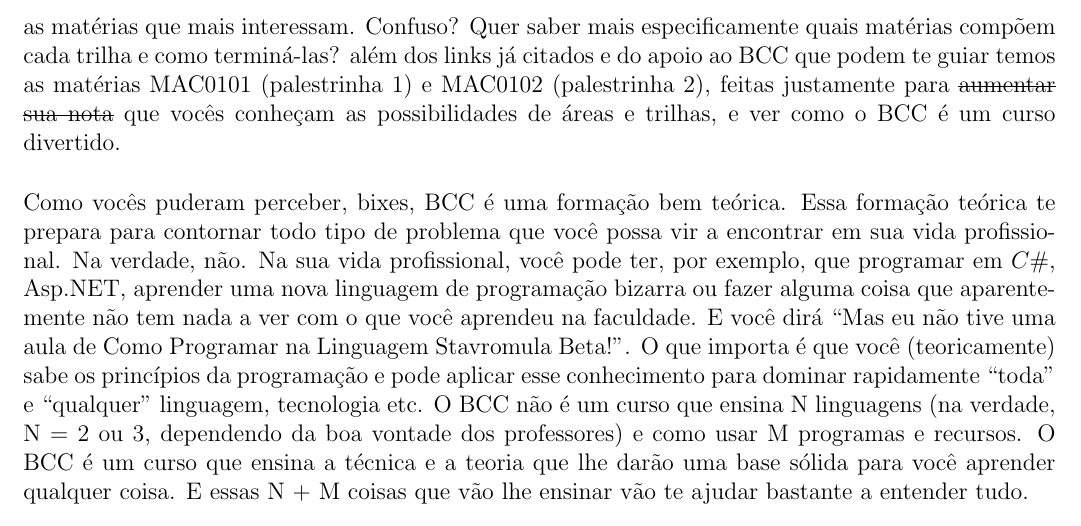
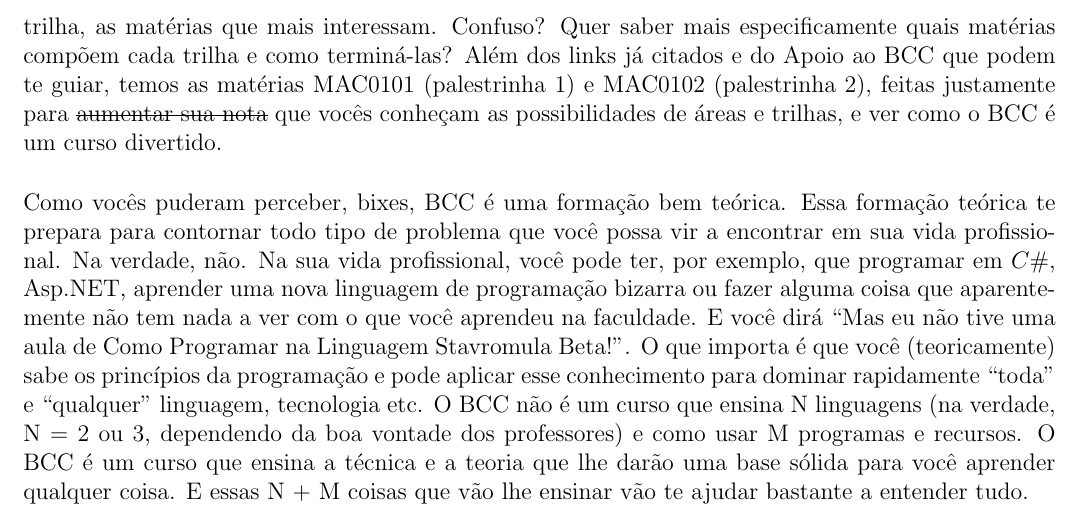
Before and after one commit to Kazuo256/guiadobixo, a LaTeX document (src/GuiaDoBixo.tex, which reads src/cursos_bcc.tex): part of page 23 of 103, cut so that both start at the same text. Compiled offline with pdfLaTeX.

Commit message:
Update cursos_bcc.tex

```diff
--- a/src/cursos_bcc.tex
+++ b/src/cursos_bcc.tex
@@ -80,7 +82,7 @@ do curso, os requisitos de alguma trilha, ganha um diploma com uma nota de
 um monte de optativas, para completar uma trilha vocês também têm escolhas - ou seja,
 além de fazer a trilha que mais lhes agrade, vocês podem escolher, dentro da trilha, as matérias
 que mais interessam. Confuso? Quer saber mais especificamente quais matérias compõem cada trilha
-e como terminá-las? além dos links já citados e do apoio ao BCC que podem te guiar temos
+e como terminá-las? Além dos links já citados e do Apoio ao BCC que podem te guiar, temos
 as matérias MAC0101 (palestrinha 1) e MAC0102 (palestrinha 2),
 feitas justamente para \sout{aumentar sua nota} que vocês conheçam as
 possibilidades de áreas e trilhas, e ver como o BCC é um curso divertido.
```
Also changed, not shown: src/cursos_bcc.tex (4 more changed lines).
